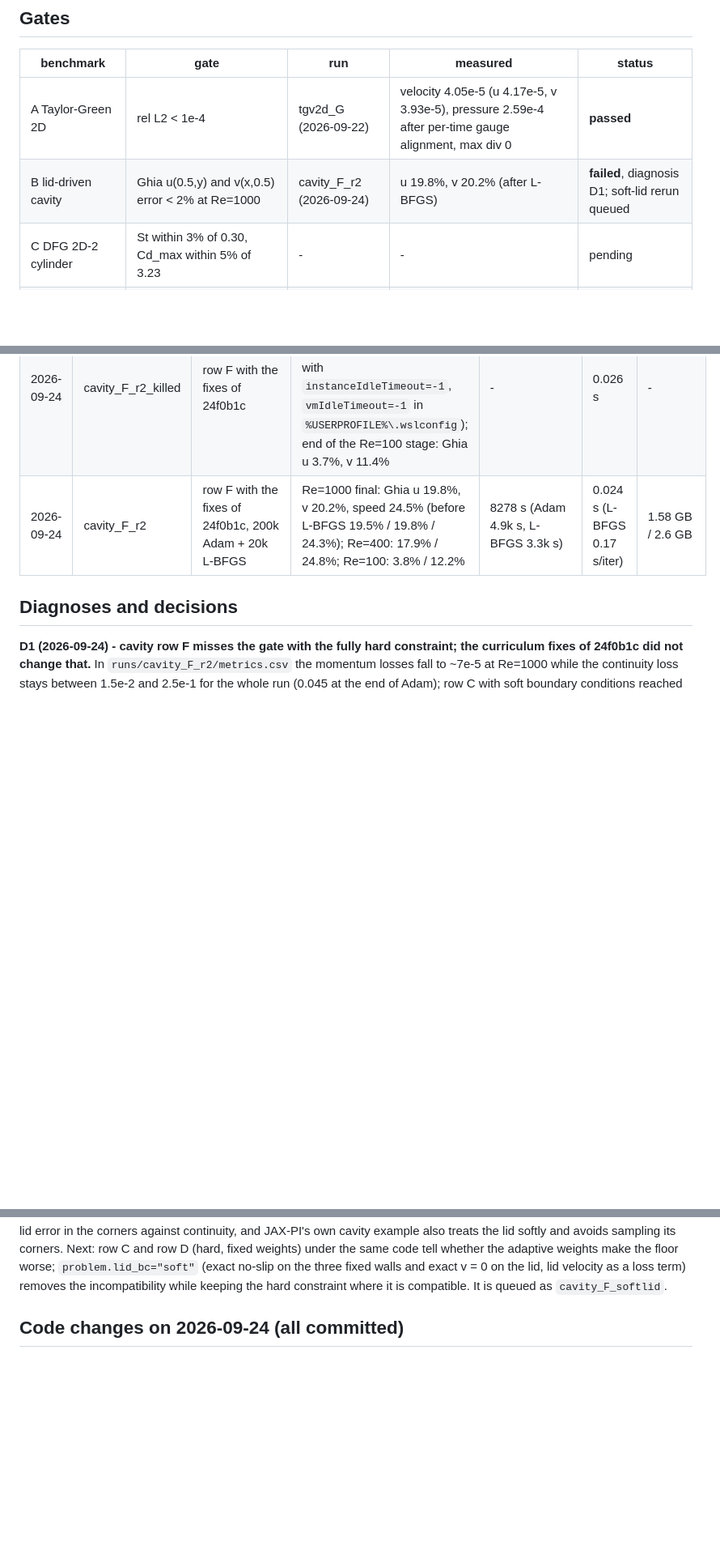
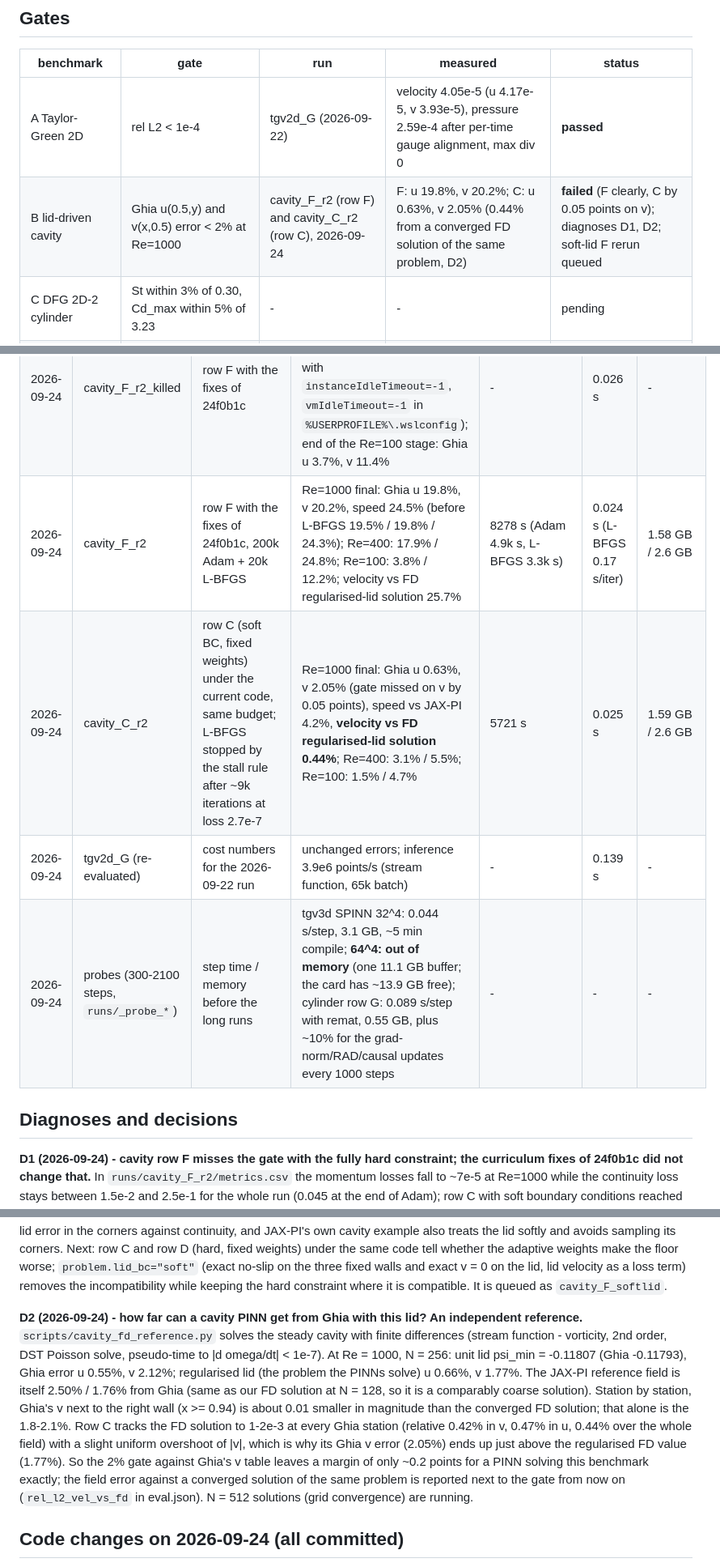
Before and after one commit to VoyagerToko/pinn, a Markdown page: STATUS.md, 3 parts joined by grey strips. Shown at 81% size. Drawn GitHub-style; blank space fills up the shorter version.

Commit message:
STATUS: row C rerun (Ghia 0.63% / 2.05%, 0.44% from the FD solution) and the reference-accuracy analysis D2
Co-Authored-By: Claude Opus 5.5 (1M context) <noreply@anthropic.com>

```diff
--- a/STATUS.md
+++ b/STATUS.md
@@ -14,7 +14,7 @@ kept under their own names; nothing is deleted.
 | benchmark | gate | run | measured | status |
 |---|---|---|---|---|
 | A Taylor-Green 2D | rel L2 < 1e-4 | tgv2d_G (2026-09-22) | velocity 4.05e-5 (u 4.17e-5, v 3.93e-5), pressure 2.59e-4 after per-time gauge alignment, max div 0 | **passed** |
-| B lid-driven cavity | Ghia u(0.5,y) and v(x,0.5) error < 2% at Re=1000 | cavity_F_r2 (2026-09-24) | u 19.8%, v 20.2% (after L-BFGS) | **failed**, diagnosis D1; soft-lid rerun queued |
+| B lid-driven cavity | Ghia u(0.5,y) and v(x,0.5) error < 2% at Re=1000 | cavity_F_r2 (row F) and cavity_C_r2 (row C), 2026-09-24 | F: u 19.8%, v 20.2%; C: u 0.63%, v 2.05% (0.44% from a converged FD solution of the same problem, D2) | **failed** (F clearly, C by 0.05 points on v); diagnoses D1, D2; soft-lid F rerun queued |
 | C DFG 2D-2 cylinder | St within 3% of 0.30, Cd_max within 5% of 3.23 | - | - | pending |
 | D Taylor-Green 3D (SPINN) | dissipation peak within 5% of the reference (0.01282 at t=9.0, digitised) | - | - | pending |
 | inverse wake | lambda_1, lambda_2 recovered; hidden pressure | - | - | pending |
@@ -33,7 +33,10 @@ already in use on the card before the run (the Windows desktop holds ~2.1 GB).
 | 2026-09-22 | cavity_C | row C (soft BC, fixed weights), curriculum 20k/40k/140k + 20k L-BFGS, code before 24f0b1c (one lr schedule decaying across all stages) | Re=1000 checkpoint before L-BFGS: Ghia u 0.38%, v 2.33%, speed 4.3% | 5.4k s Adam (stages 616/1051/3704 s) | 0.026 s | - |
 | 2026-09-23 | cavity_F | row F (hard BC, grad-norm), same budget and code | Ghia u 23.9%, v 24.7%, speed 30.1% | - | 0.025 s | - |
 | 2026-09-24 | cavity_F_r2_killed | row F with the fixes of 24f0b1c | interrupted at step 63.7k: WSL shut the distro down when no terminal was attached (fixed with `instanceIdleTimeout=-1`, `vmIdleTimeout=-1` in `%USERPROFILE%\.wslconfig`); end of the Re=100 stage: Ghia u 3.7%, v 11.4% | - | 0.026 s | - |
-| 2026-09-24 | cavity_F_r2 | row F with the fixes of 24f0b1c, 200k Adam + 20k L-BFGS | Re=1000 final: Ghia u 19.8%, v 20.2%, speed 24.5% (before L-BFGS 19.5% / 19.8% / 24.3%); Re=400: 17.9% / 24.8%; Re=100: 3.8% / 12.2% | 8278 s (Adam 4.9k s, L-BFGS 3.3k s) | 0.024 s (L-BFGS 0.17 s/iter) | 1.58 GB / 2.6 GB |
+| 2026-09-24 | cavity_F_r2 | row F with the fixes of 24f0b1c, 200k Adam + 20k L-BFGS | Re=1000 final: Ghia u 19.8%, v 20.2%, speed 24.5% (before L-BFGS 19.5% / 19.8% / 24.3%); Re=400: 17.9% / 24.8%; Re=100: 3.8% / 12.2%; velocity vs FD regularised-lid solution 25.7% | 8278 s (Adam 4.9k s, L-BFGS 3.3k s) | 0.024 s (L-BFGS 0.17 s/iter) | 1.58 GB / 2.6 GB |
+| 2026-09-24 | cavity_C_r2 | row C (soft BC, fixed weights) under the current code, same budget; L-BFGS stopped by the stall rule after ~9k iterations at loss 2.7e-7 | Re=1000 final: Ghia u 0.63%, v 2.05% (gate missed on v by 0.05 points), speed vs JAX-PI 4.2%, **velocity vs FD regularised-lid solution 0.44%**; Re=400: 3.1% / 5.5%; Re=100: 1.5% / 4.7% | 5721 s | 0.025 s | 1.59 GB / 2.6 GB |
+| 2026-09-24 | tgv2d_G (re-evaluated) | cost numbers for the 2026-09-22 run | unchanged errors; inference 3.9e6 points/s (stream function, 65k batch) | - | 0.139 s | - |
+| 2026-09-24 | probes (300-2100 steps, `runs/_probe_*`) | step time / memory before the long runs | tgv3d SPINN 32^4: 0.044 s/step, 3.1 GB, ~5 min compile; **64^4: out of memory** (one 11.1 GB buffer; the card has ~13.9 GB free); cylinder row G: 0.089 s/step with remat, 0.55 GB, plus ~10% for the grad-norm/RAD/causal updates every 1000 steps | - | - | - |
 
 ## Diagnoses and decisions
 
@@ -54,6 +57,20 @@ Next: row C and row D (hard, fixed weights) under the same code tell whether the
 floor worse; `problem.lid_bc="soft"` (exact no-slip on the three fixed walls and exact v = 0 on the lid, lid
 velocity as a loss term) removes the incompatibility while keeping the hard constraint where it is compatible.
 It is queued as `cavity_F_softlid`.
+
+**D2 (2026-09-24) - how far can a cavity PINN get from Ghia with this lid? An independent reference.**
+`scripts/cavity_fd_reference.py` solves the steady cavity with finite differences (stream function -
+vorticity, 2nd order, DST Poisson solve, pseudo-time to |d omega/dt| < 1e-7). At Re = 1000, N = 256:
+unit lid psi_min = -0.11807 (Ghia -0.11793), Ghia error u 0.55%, v 2.12%; regularised lid (the problem the
+PINNs solve) u 0.66%, v 1.77%. The JAX-PI reference field is itself 2.50% / 1.76% from Ghia (same as our FD
+solution at N = 128, so it is a comparably coarse solution). Station by station, Ghia's v next to the right
+wall (x >= 0.94) is about 0.01 smaller in magnitude than the converged FD solution; that alone is the 1.8-2.1%.
+Row C tracks the FD solution to 1-2e-3 at every Ghia station (relative 0.42% in v, 0.47% in u, 0.44% over
+the whole field) with a slight uniform overshoot of |v|, which is why its Ghia v error (2.05%) ends up just
+above the regularised FD value (1.77%). So the 2% gate against Ghia's v table leaves a margin of only
+~0.2 points for a PINN solving this benchmark exactly; the field error against a converged solution of the
+same problem is reported next to the gate from now on (`rel_l2_vel_vs_fd` in eval.json). N = 512 solutions
+(grid convergence) are running.
 
 ## Code changes on 2026-09-24 (all committed)
 
```
